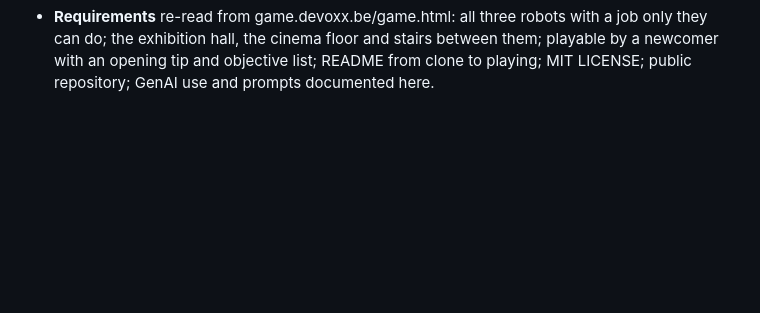
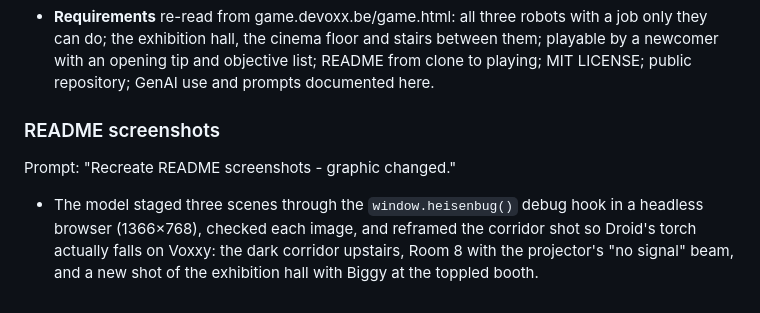
Before and after one commit to deii/devoxx-belgium-2026-game, a Markdown page: docs/GENAI.md, the part around the change. GitHub-like rendering; blank space fills up the shorter version.

```diff
--- a/docs/GENAI.md
+++ b/docs/GENAI.md
@@ -401,3 +401,12 @@ Devoxx website are met."
   do; the exhibition hall, the cinema floor and stairs between them; playable by a newcomer with an
   opening tip and objective list; README from clone to playing; MIT LICENSE; public repository;
   GenAI use and prompts documented here.
+
+### README screenshots
+
+Prompt: "Recreate README screenshots - graphic changed."
+
+- The model staged three scenes through the `window.heisenbug()` debug hook in a headless browser
+  (1366×768), checked each image, and reframed the corridor shot so Droid's torch actually falls on
+  Voxxy: the dark corridor upstairs, Room 8 with the projector's "no signal" beam, and a new shot of
+  the exhibition hall with Biggy at the toppled booth.
```
Also changed, not shown: README.md (+3 -1 lines), docs/screenshot-corridor.png, docs/screenshot-hall.png (added), docs/screenshot-room8.png.
